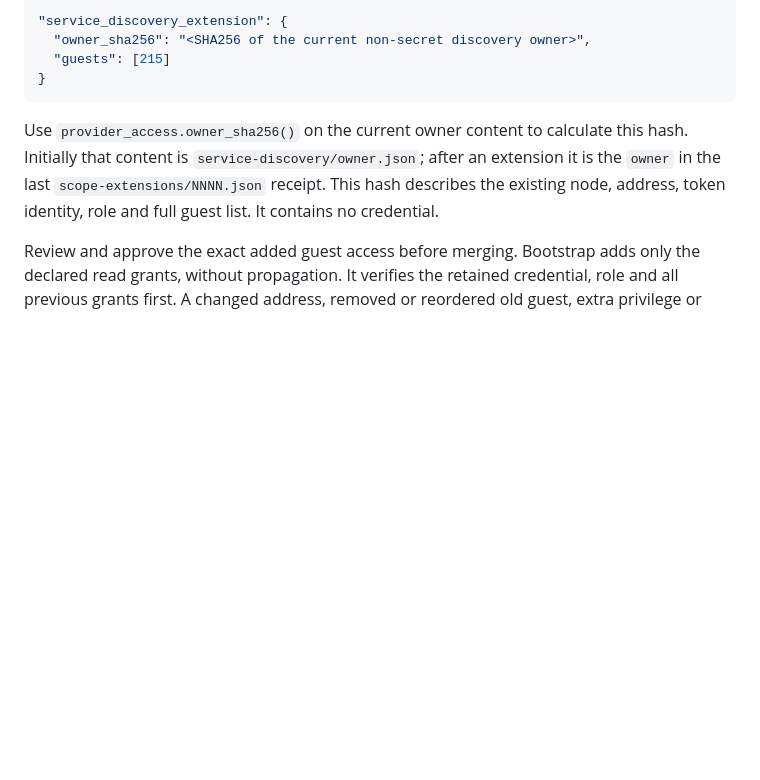
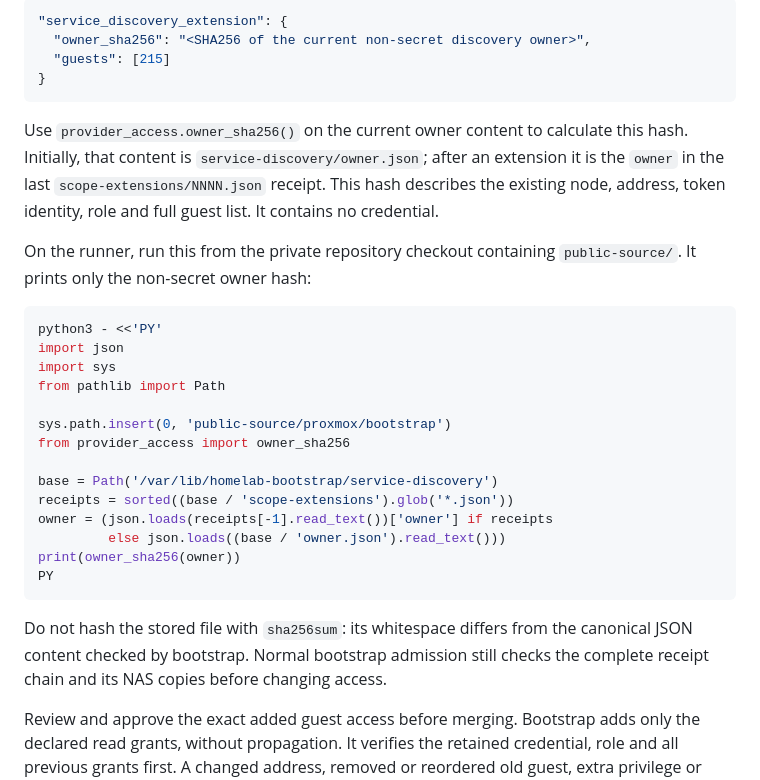
Before and after one commit to theaussiepom/homelab, a Markdown page: proxmox/bootstrap/SERVICE-DISCOVERY.md, the part around the change. Rendered like a GitHub page; blank space fills up the shorter version.

Commit message:
Document the exact discovery owner hash command

````diff
--- a/proxmox/bootstrap/SERVICE-DISCOVERY.md
+++ b/proxmox/bootstrap/SERVICE-DISCOVERY.md
@@ -84,10 +84,34 @@ reviewed host-settings change:
 ```
 
 Use `provider_access.owner_sha256()` on the current owner content to calculate
-this hash. Initially that content is `service-discovery/owner.json`; after an
+this hash. Initially, that content is `service-discovery/owner.json`; after an
 extension it is the `owner` in the last `scope-extensions/NNNN.json` receipt.
 This hash describes the existing node, address, token identity, role and full
 guest list. It contains no credential.
+
+On the runner, run this from the private repository checkout containing
+`public-source/`. It prints only the non-secret owner hash:
+
+```sh
+python3 - <<'PY'
+import json
+import sys
+from pathlib import Path
+
+sys.path.insert(0, 'public-source/proxmox/bootstrap')
+from provider_access import owner_sha256
+
+base = Path('/var/lib/homelab-bootstrap/service-discovery')
+receipts = sorted((base / 'scope-extensions').glob('*.json'))
+owner = (json.loads(receipts[-1].read_text())['owner'] if receipts
+         else json.loads((base / 'owner.json').read_text()))
+print(owner_sha256(owner))
+PY
+```
+
+Do not hash the stored file with `sha256sum`: its whitespace differs from the
+canonical JSON content checked by bootstrap. Normal bootstrap admission still
+checks the complete receipt chain and its NAS copies before changing access.
 
 Review and approve the exact added guest access before merging. Bootstrap adds
 only the declared read grants, without propagation. It verifies the retained
````
